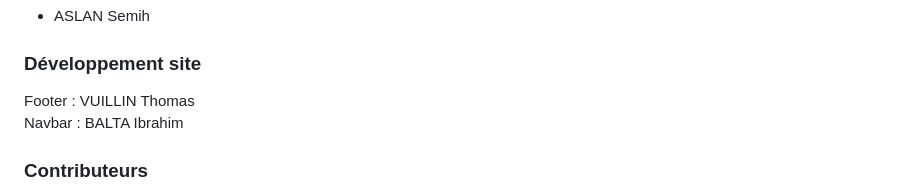
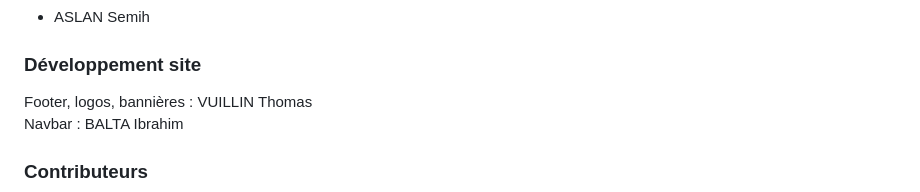
Before and after one commit to Estebanbrrr/quanticVision, a Markdown page: README.md, the part around the change. Drawn GitHub-style.

```diff
--- a/README.md
+++ b/README.md
@@ -105,8 +105,9 @@ Vérification W3C : [Détail ICI](https://validator.w3.org/nu/?doc=https%3A%2F%2
 
 ### Développement site
 
-Footer : VUILLIN Thomas <br>
+Footer, logos, bannières : VUILLIN Thomas <br>
 Navbar : BALTA Ibrahim
+
 
 ### Contributeurs
 
```
